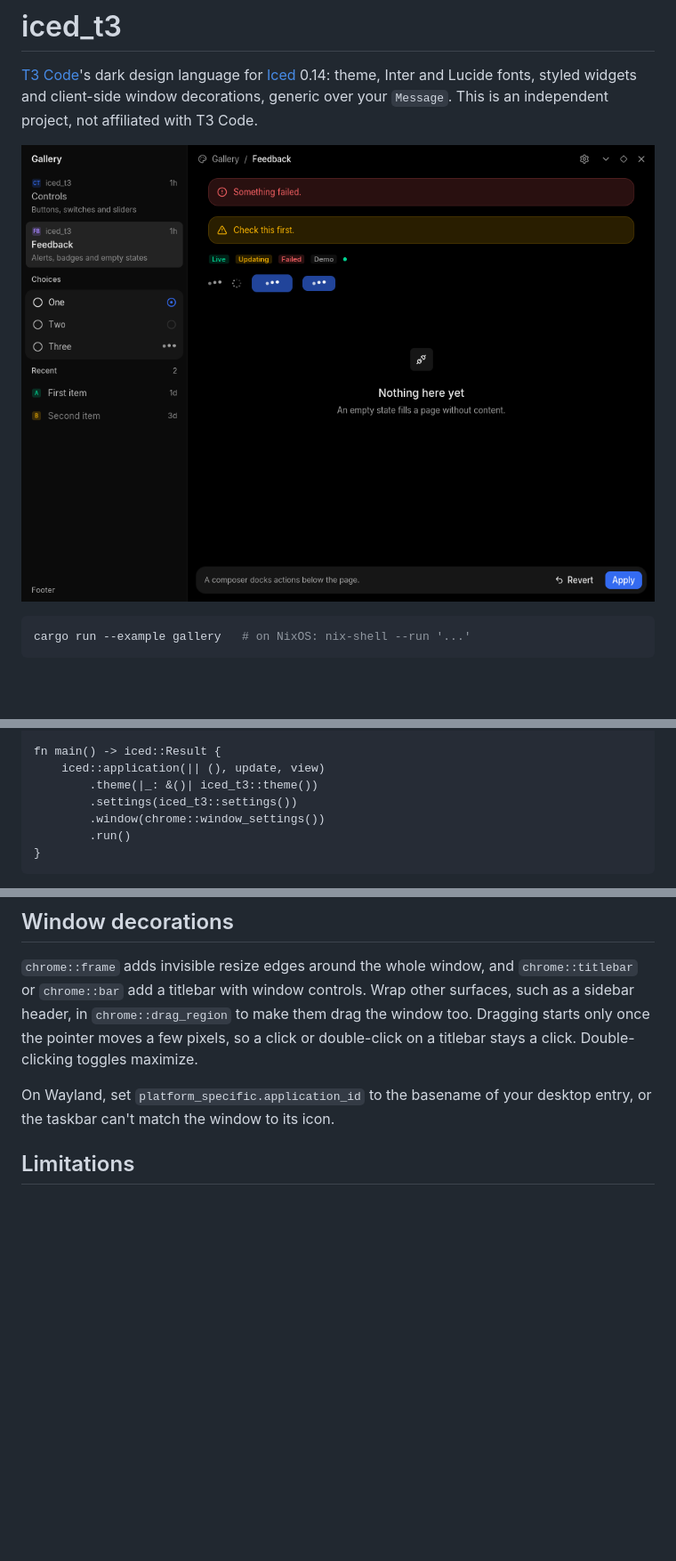
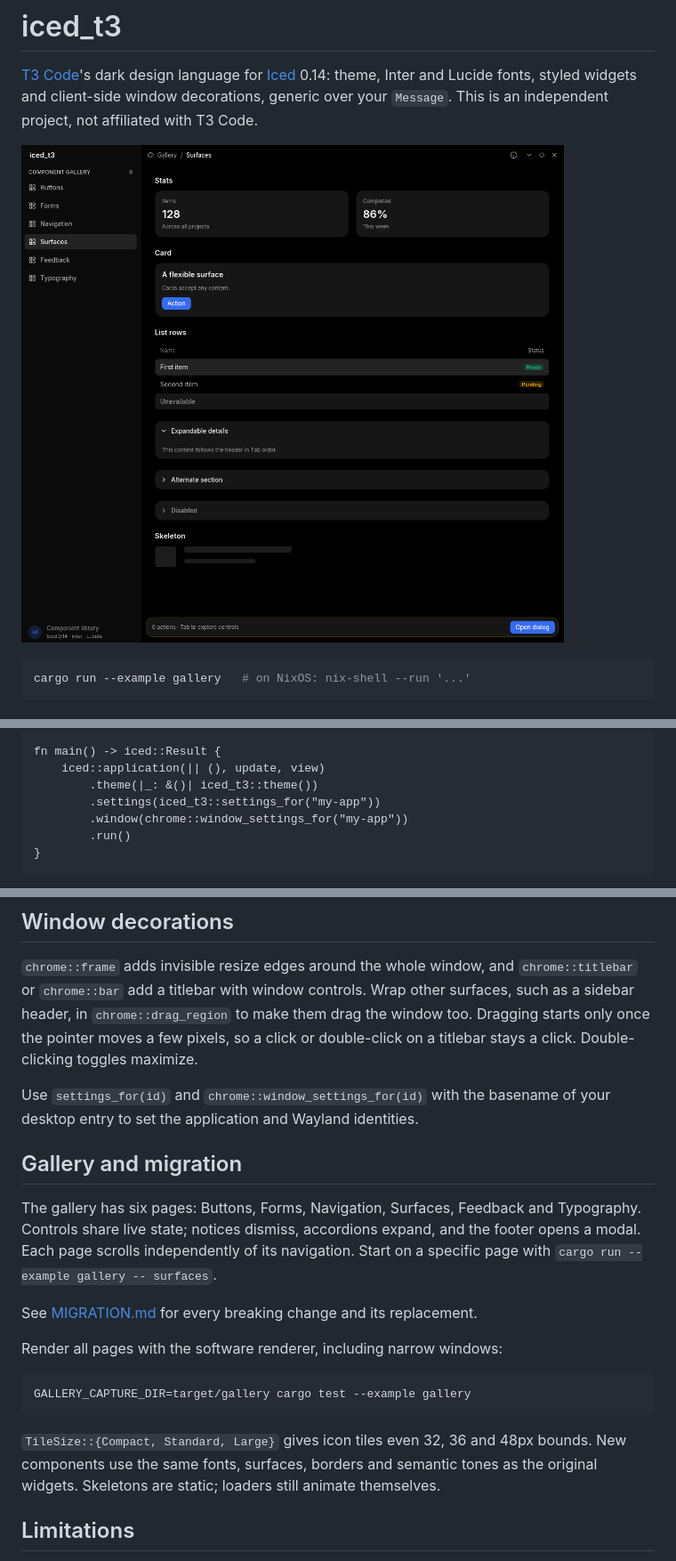
Before and after one commit to synsejse/iced_t3, a Markdown page: README.md, 3 parts joined by grey strips. Shown at 89% size. GitHub-like rendering; pictures changed too: screenshot.png; blank space fills up the shorter version.

````diff
--- a/README.md
+++ b/README.md
@@ -48,8 +48,8 @@ fn view(_: &()) -> Element<'_, Message> {
 fn main() -> iced::Result {
     iced::application(|| (), update, view)
         .theme(|_: &()| iced_t3::theme())
-        .settings(iced_t3::settings())
-        .window(chrome::window_settings())
+        .settings(iced_t3::settings_for("my-app"))
+        .window(chrome::window_settings_for("my-app"))
         .run()
 }
 ```
@@ -104,8 +107,27 @@ drag the window too. Dragging starts only once the pointer moves a few pixels,
 so a click or double-click on a titlebar stays a click. Double-clicking toggles
 maximize.
 
-On Wayland, set `platform_specific.application_id` to the basename of your
-desktop entry, or the taskbar can't match the window to its icon.
+Use `settings_for(id)` and `chrome::window_settings_for(id)` with the basename of
+your desktop entry to set the application and Wayland identities.
+
+## Gallery and migration
+
+The gallery has six pages: Buttons, Forms, Navigation, Surfaces, Feedback and
+Typography. Controls share live state; notices dismiss, accordions expand, and
+the footer opens a modal. Each page scrolls independently of its navigation. Start on a specific page with
+`cargo run --example gallery -- surfaces`.
+
+See [MIGRATION.md](MIGRATION.md) for every breaking change and its replacement.
+
+Render all pages with the software renderer, including narrow windows:
+
+```sh
+GALLERY_CAPTURE_DIR=target/gallery cargo test --example gallery
+```
+
+`TileSize::{Compact, Standard, Large}` gives icon tiles even 32, 36 and 48px
+bounds. New components use the same fonts, surfaces, borders and semantic tones
+as the original widgets. Skeletons are static; loaders still animate themselves.
 
 ## Limitations
 
````
Also changed, not shown: other parts of README.md (+3 -0 lines), 3 other files.
